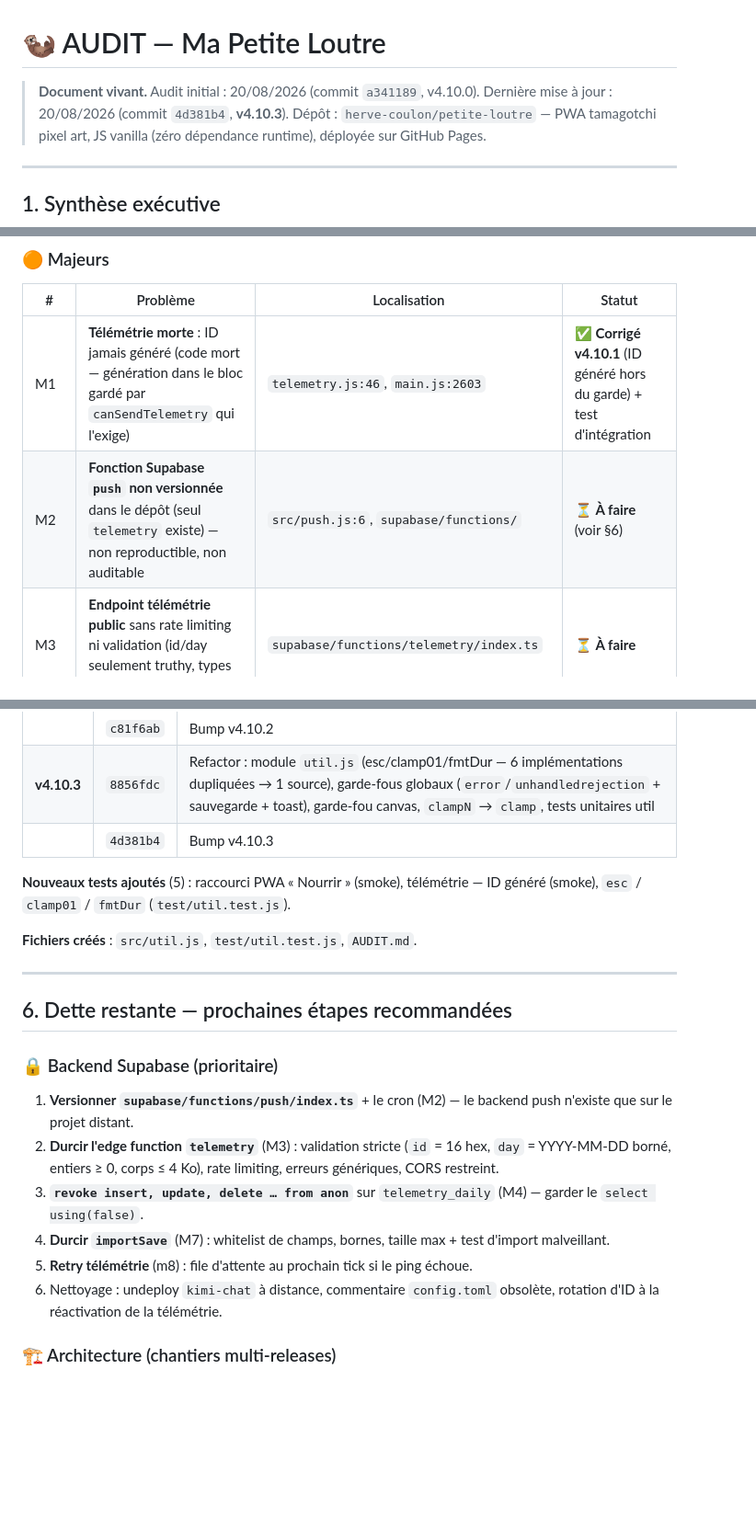
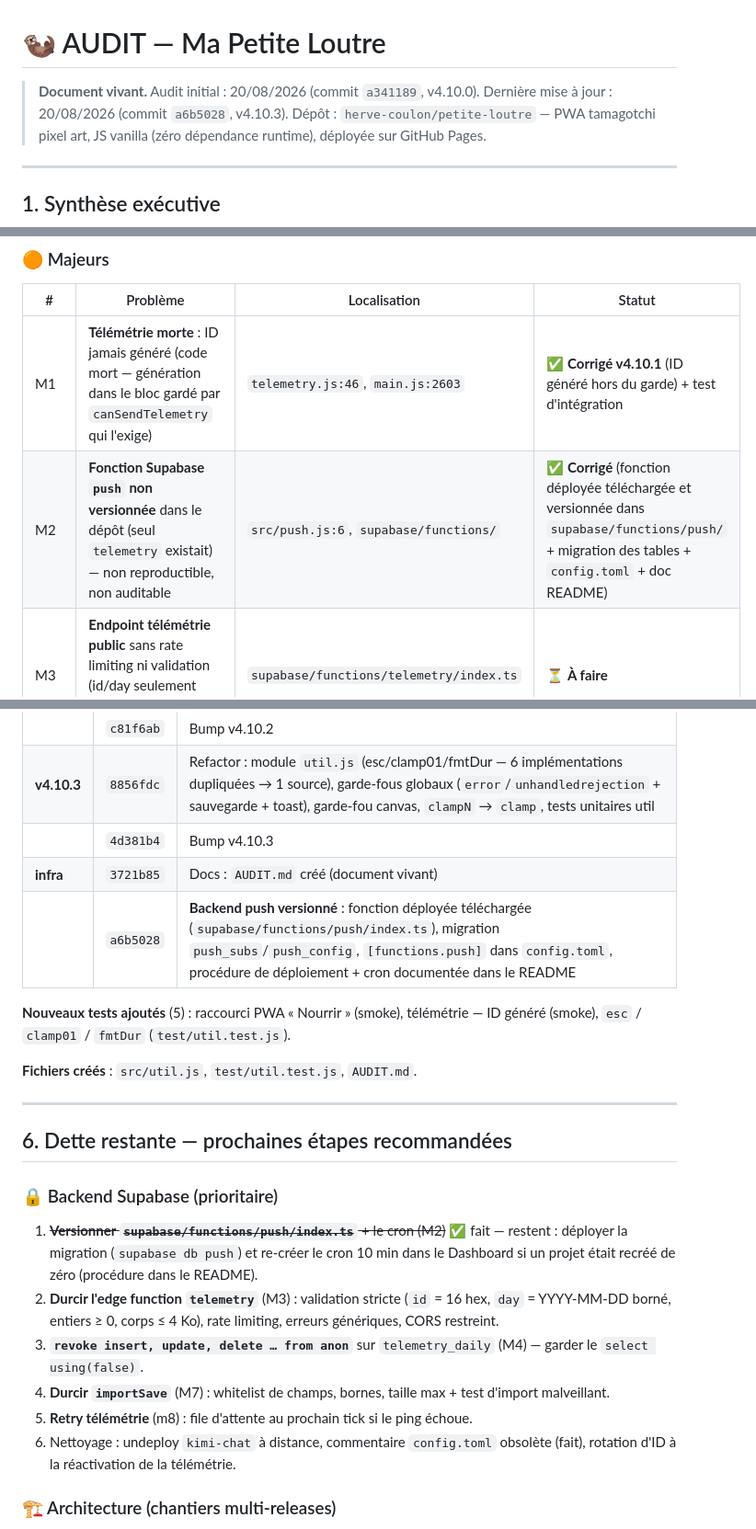
Before and after one commit to herve-coulon/petite-loutre, a Markdown page: AUDIT.md, 3 parts joined by grey strips. Shown at 92% size. Drawn GitHub-style; blank space fills up the shorter version.

Commit message:
docs: AUDIT.md — M2 résolu (backend push versionné) 📋✅

```diff
--- a/AUDIT.md
+++ b/AUDIT.md
@@ -1,7 +1,7 @@
 # 🦦 AUDIT — Ma Petite Loutre
 
 > **Document vivant.** Audit initial : 20/08/2026 (commit `a341189`, v4.10.0).
-> Dernière mise à jour : 20/08/2026 (commit `4d381b4`, **v4.10.3**).
+> Dernière mise à jour : 20/08/2026 (commit `a6b5028`, v4.10.3).
 > Dépôt : `herve-coulon/petite-loutre` — PWA tamagotchi pixel art, JS vanilla (zéro dépendance runtime), déployée sur GitHub Pages.
 
 ---
@@ -47,7 +47,7 @@ Depuis l'audit, **8 correctifs/améliorations ont été livrés** (v4.10.1 → v
 | # | Problème | Localisation | Statut |
 |---|---|---|---|
 | M1 | **Télémétrie morte** : ID jamais généré (code mort — génération dans le bloc gardé par `canSendTelemetry` qui l'exige) | `telemetry.js:46`, `main.js:2603` | ✅ **Corrigé v4.10.1** (ID généré hors du garde) + test d'intégration |
-| M2 | **Fonction Supabase `push` non versionnée** dans le dépôt (seul `telemetry` existe) — non reproductible, non auditable | `src/push.js:6`, `supabase/functions/` | ⏳ **À faire** (voir §6) |
+| M2 | **Fonction Supabase `push` non versionnée** dans le dépôt (seul `telemetry` existait) — non reproductible, non auditable | `src/push.js:6`, `supabase/functions/` | ✅ **Corrigé** (fonction déployée téléchargée et versionnée dans `supabase/functions/push/` + migration des tables + `config.toml` + doc README) |
 | M3 | **Endpoint télémétrie public** sans rate limiting ni validation (id/day seulement truthy, types non vérifiés) | `supabase/functions/telemetry/index.ts` | ⏳ **À faire** |
 | M4 | **Politique RLS d'insertion ouverte à anon** (`with check (true)`) — insertion REST directe sans passer par la fonction | `telemetry_daily.sql:20-22` | ⏳ **À faire** |
 | M5 | **God files** : `main.js` 3 392 lignes / 142 fonctions / 46 imports ; `render.js` `makeRenderer` 2 216 lignes | `src/main.js`, `src/render.js` | ⏳ **À faire** (chantier multi-releases, voir §6) |
@@ -89,6 +89,8 @@ Depuis l'audit, **8 correctifs/améliorations ont été livrés** (v4.10.1 → v
 | | `c81f6ab` | Bump v4.10.2 |
 | **v4.10.3** | `8856fdc` | Refactor : module `util.js` (esc/clamp01/fmtDur — 6 implémentations dupliquées → 1 source), garde-fous globaux (`error`/`unhandledrejection` + sauvegarde + toast), garde-fou canvas, `clampN` → `clamp`, tests unitaires util |
 | | `4d381b4` | Bump v4.10.3 |
+| **infra** | `3721b85` | Docs : `AUDIT.md` créé (document vivant) |
+| | `a6b5028` | **Backend push versionné** : fonction déployée téléchargée (`supabase/functions/push/index.ts`), migration `push_subs`/`push_config`, `[functions.push]` dans `config.toml`, procédure de déploiement + cron documentée dans le README |
 
 **Nouveaux tests ajoutés** (5) : raccourci PWA « Nourrir » (smoke), télémétrie — ID généré (smoke), `esc` / `clamp01` / `fmtDur` (`test/util.test.js`).
 
@@ -99,12 +101,12 @@ Depuis l'audit, **8 correctifs/améliorations ont été livrés** (v4.10.1 → v
 ## 6. Dette restante — prochaines étapes recommandées
 
 ### 🔒 Backend Supabase (prioritaire)
-1. **Versionner `supabase/functions/push/index.ts`** + le cron (M2) — le backend push n'existe que sur le projet distant.
+1. ~~**Versionner `supabase/functions/push/index.ts`** + le cron (M2)~~ ✅ fait — restent : déployer la migration (`supabase db push`) et re-créer le cron 10 min dans le Dashboard si un projet était recréé de zéro (procédure dans le README).
 2. **Durcir l'edge function `telemetry`** (M3) : validation stricte (`id` = 16 hex, `day` = YYYY-MM-DD borné, entiers ≥ 0, corps ≤ 4 Ko), rate limiting, erreurs génériques, CORS restreint.
 3. **`revoke insert, update, delete … from anon`** sur `telemetry_daily` (M4) — garder le `select using(false)`.
 4. **Durcir `importSave`** (M7) : whitelist de champs, bornes, taille max + test d'import malveillant.
 5. **Retry télémétrie** (m8) : file d'attente au prochain tick si le ping échoue.
-6. Nettoyage : undeploy `kimi-chat` à distance, commentaire `config.toml` obsolète, rotation d'ID à la réactivation de la télémétrie.
+6. Nettoyage : undeploy `kimi-chat` à distance, commentaire `config.toml` obsolète (fait), rotation d'ID à la réactivation de la télémétrie.
 
 ### 🏗️ Architecture (chantiers multi-releases)
 7. **Découper `main.js`** par domaines (Monde, Combat, Marché, Slots, Boot → modules `*Controller`) — les 20 bannières de sections sont le plan ; chaque tranche validée par les tests + snapshots visuels.
```
